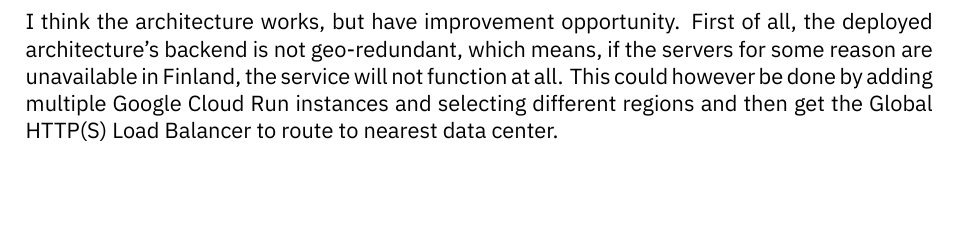
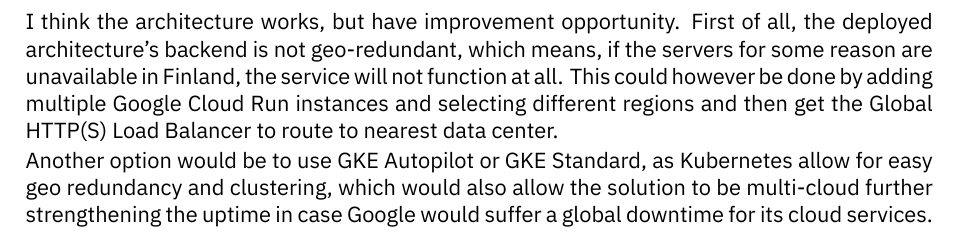
Before and after one commit to amatzen/SE05-CCECAA, a LaTeX document (Reports/Report/main.tex): part of page 7 of 7, cut so that both start at the same text, the shorter picture padded with empty space. Compiled offline with XeLaTeX.

Commit message:
Discussion p2

```diff
--- a/Reports/Report/main.tex
+++ b/Reports/Report/main.tex
@@ -200,6 +200,7 @@
 
 I think the architecture works, but have improvement opportunity. First of all, the deployed architecture's backend is not geo-redundant, which means, if the servers for some reason are unavailable in Finland, the service will not function at all. This could however be done by adding multiple Google Cloud Run instances and selecting different regions and then get the Global HTTP(S) Load Balancer to route to nearest data center.
 
+Another option would be to use GKE Autopilot or GKE Standard, as Kubernetes allow for easy geo redundancy and clustering, which would also allow the solution to be multi-cloud further strengthening the uptime in case Google would suffer a global downtime for its cloud services.
 
 
 \end{document}
```
